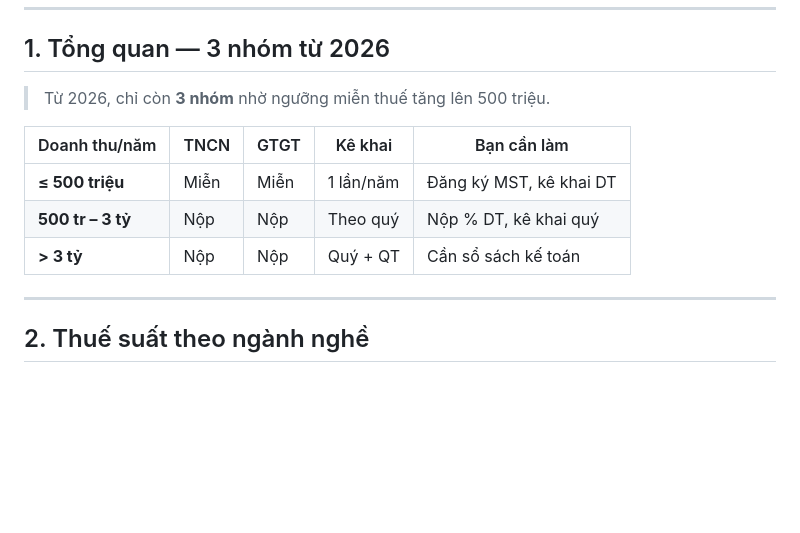
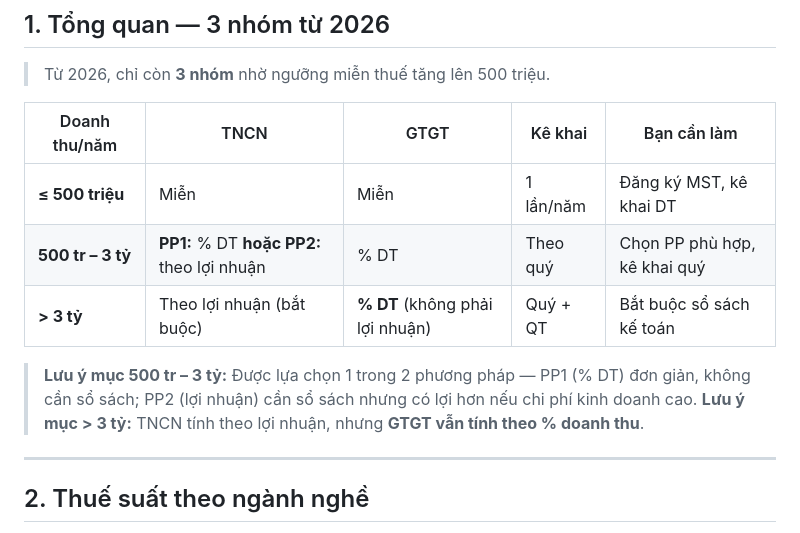
Before and after one commit to leotrinh/ai-agent-skills, a Markdown page: thue-tncn-vietnam/references/freelancer-guide.md, the part around the change. GitHub-like rendering; blank space fills up the shorter version.

```diff
--- a/thue-tncn-vietnam/references/freelancer-guide.md
+++ b/thue-tncn-vietnam/references/freelancer-guide.md
@@ -11,8 +11,11 @@
 | Doanh thu/năm | TNCN | GTGT | Kê khai | Bạn cần làm |
 |---------------|------|------|---------|-------------|
 | **≤ 500 triệu** | Miễn | Miễn | 1 lần/năm | Đăng ký MST, kê khai DT |
-| **500 tr – 3 tỷ** | Nộp | Nộp | Theo quý | Nộp % DT, kê khai quý |
-| **> 3 tỷ** | Nộp | Nộp | Quý + QT | Cần sổ sách kế toán |
+| **500 tr – 3 tỷ** | **PP1:** % DT **hoặc PP2:** theo lợi nhuận | % DT | Theo quý | Chọn PP phù hợp, kê khai quý |
+| **> 3 tỷ** | Theo lợi nhuận (bắt buộc) | **% DT** (không phải lợi nhuận) | Quý + QT | Bắt buộc sổ sách kế toán |
+
+> **Lưu ý mục 500 tr – 3 tỷ:** Được lựa chọn 1 trong 2 phương pháp — PP1 (% DT) đơn giản, không cần sổ sách; PP2 (lợi nhuận) cần sổ sách nhưng có lợi hơn nếu chi phí kinh doanh cao.
+> **Lưu ý mục > 3 tỷ:** TNCN tính theo lợi nhuận, nhưng **GTGT vẫn tính theo % doanh thu**.
 
 ---
 
```
Also changed, not shown: thue-tncn-vietnam/SKILL.md (+2 -2 lines), thue-tncn-vietnam/references/tong-quan-thue.md (+7 -4 lines).
